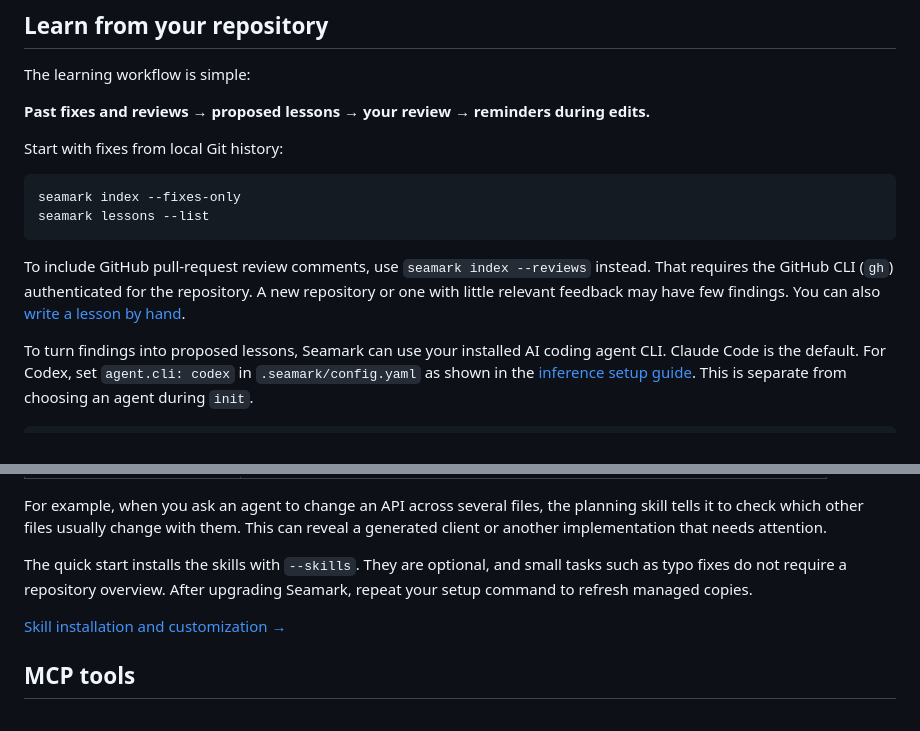
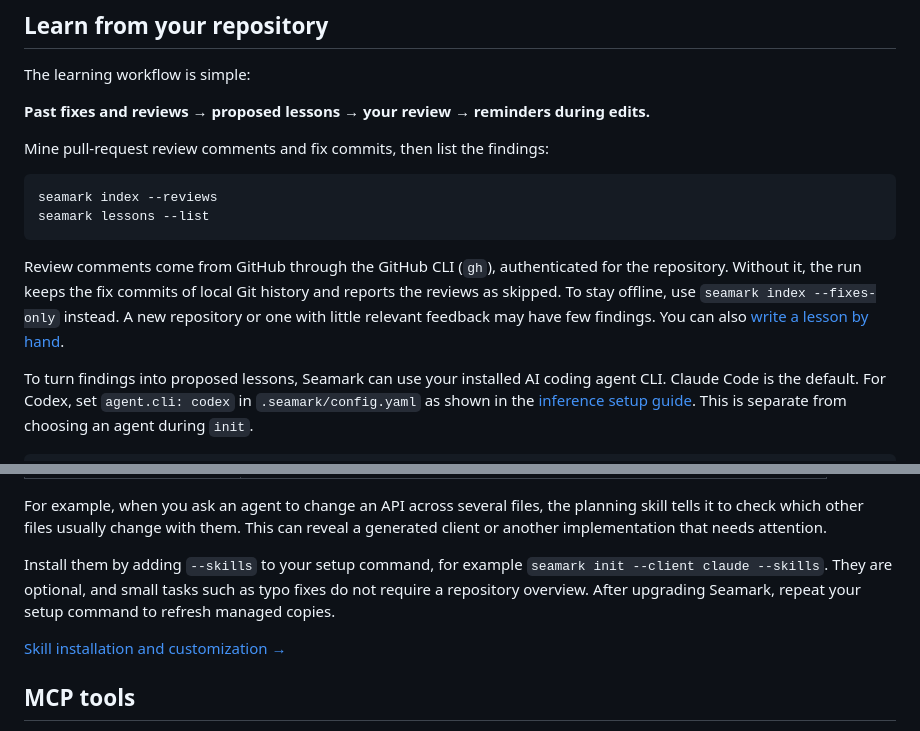
Before and after one commit to seamark-dev/seamark, a Markdown page: README.md, 2 parts joined by grey strips. Rendered like a GitHub page.

````diff
--- a/README.md
+++ b/README.md
@@ -101,17 +113,19 @@ The learning workflow is simple:
 
 **Past fixes and reviews → proposed lessons → your review → reminders during edits.**
 
-Start with fixes from local Git history:
+Mine pull-request review comments and fix commits, then list the findings:
 
 ```bash
-seamark index --fixes-only
+seamark index --reviews
 seamark lessons --list
 ```
 
-To include GitHub pull-request review comments, use `seamark index --reviews`
-instead. That requires the GitHub CLI (`gh`) authenticated for the repository.
-A new repository or one with little relevant feedback may have few findings.
-You can also [write a lesson by hand](docs/lessons.md#tuning-what-surfaces-lessonsyaml).
+Review comments come from GitHub through the GitHub CLI (`gh`), authenticated
+for the repository. Without it, the run keeps the fix commits of local Git
+history and reports the reviews as skipped. To stay offline, use
+`seamark index --fixes-only` instead. A new repository or one with little
+relevant feedback may have few findings. You can also
+[write a lesson by hand](docs/lessons.md#tuning-what-surfaces-lessonsyaml).
 
 To turn findings into proposed lessons, Seamark can use your installed AI
 coding agent CLI. Claude Code is the default. For Codex, set `agent.cli: codex`
@@ -173,8 +187,9 @@ the planning skill tells it to check which other files usually change with
 them. This can reveal a generated client or another implementation that
 needs attention.
 
-The quick start installs the skills with `--skills`. They are optional, and
-small tasks such as typo fixes do not require a repository overview.
+Install them by adding `--skills` to your setup command, for example
+`seamark init --client claude --skills`. They are optional, and small tasks
+such as typo fixes do not require a repository overview.
 After upgrading Seamark, repeat your setup command to refresh managed copies.
 
 [Skill installation and customization →](skills/README.md)
````
Also changed, not shown: other parts of README.md (+19 -7 lines), docs/getting-started.md (+12 -11 lines), assets/seamark-tui-lessons-pins.png (added).
